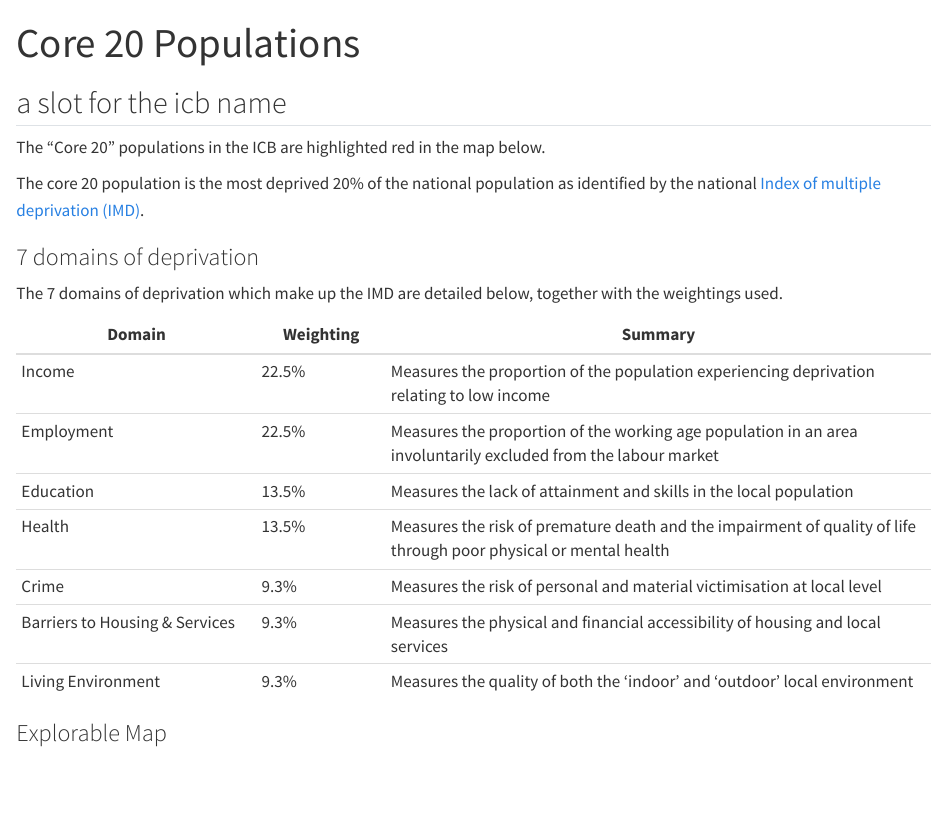
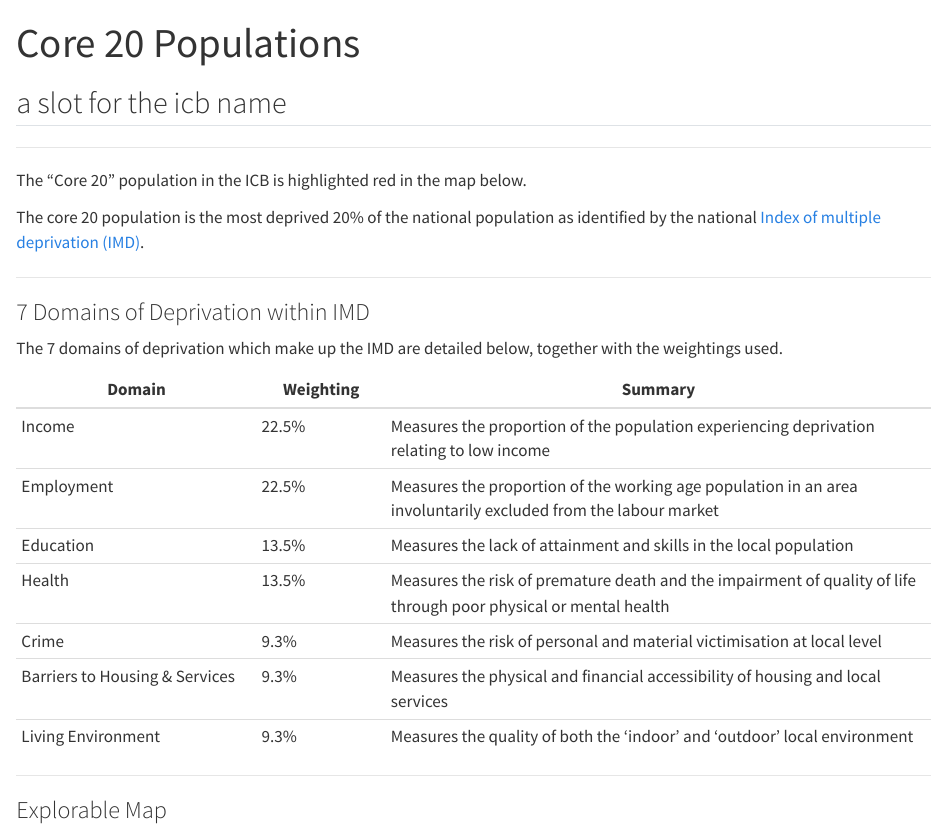
Before and after one commit to ThomUK/imdvizzer, a Quarto document (inst/qmd/core20.qmd): the page in a window 1100 px wide, from its top. Rendered offline with R 4.5, knitr and Pandoc in place of Quarto, with nearby package versions.

Commit message:
quarto layout tweaks

```diff
--- a/inst/qmd/core20.qmd
+++ b/inst/qmd/core20.qmd
@@ -10,11 +10,15 @@ params:
 
 ## `r params$icb_name`
 
-The "Core 20" populations in the ICB are highlighted red in the map below.
+---
+
+The "Core 20" population in the ICB is highlighted red in the map below.
 
 The core 20 population is the most deprived 20% of the national population as identified by the national [Index of multiple deprivation (IMD)](https://www.gov.uk/government/statistics/english-indices-of-deprivation-2019).
 
-### 7 domains of deprivation
+---
+
+### 7 Domains of Deprivation within IMD
 
 The 7 domains of deprivation which make up the IMD are detailed below, together with the weightings used.
 
```
Also changed, not shown: inst/qmd/core20.qmd (1 more changed lines).
